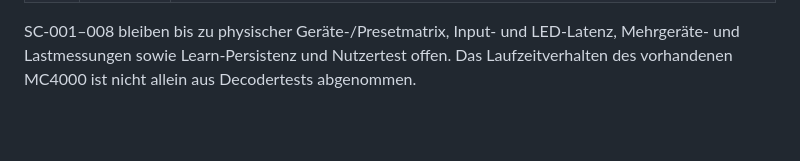
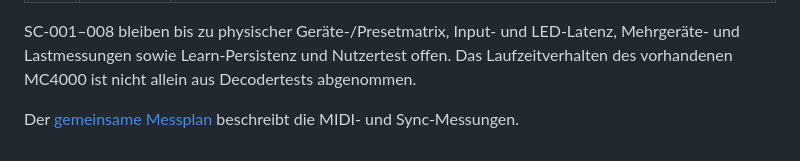
Before and after one commit to yovannyr/DRDJPro-Rust, a Markdown page: docs/specs/G01_SPEC04_MIDI_AUDIT.md, the part around the change. GitHub-like rendering; blank space fills up the shorter version.

```diff
--- a/docs/specs/G01_SPEC04_MIDI_AUDIT.md
+++ b/docs/specs/G01_SPEC04_MIDI_AUDIT.md
@@ -24,3 +24,5 @@ Quellstand `c83d173`, statischer Abgleich am 08.11.2026. [Spec 4](4-midi-control
 | FR-018 | Offen | 1000 Nachrichten pro Sekunde je Gerät ohne Verlust/Lag benötigen einen reproduzierbaren Lasttest. |
 
 SC-001–008 bleiben bis zu physischer Geräte-/Presetmatrix, Input- und LED-Latenz, Mehrgeräte- und Lastmessungen sowie Learn-Persistenz und Nutzertest offen. Das Laufzeitverhalten des vorhandenen MC4000 ist nicht allein aus Decodertests abgenommen.
+
+Der [gemeinsame Messplan](G01_SPEC04_17_MEASUREMENT_PLAN.md) beschreibt die MIDI- und Sync-Messungen.
```
Also changed, not shown: docs/specs/G01_SPEC04_17_MEASUREMENT_PLAN.md (added, +33 -0 lines), docs/specs/G01_SPEC17_SYNC_AUDIT.md (+2 -0 lines).
